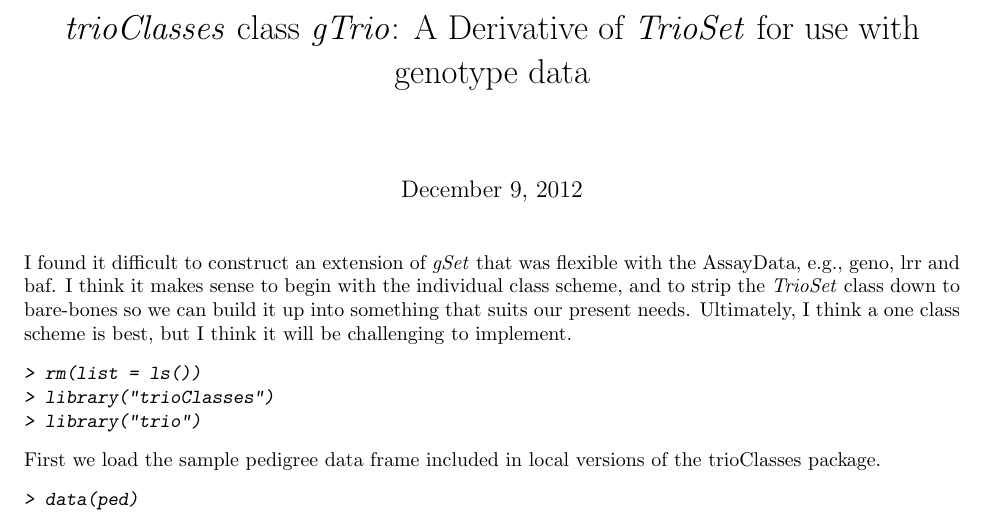
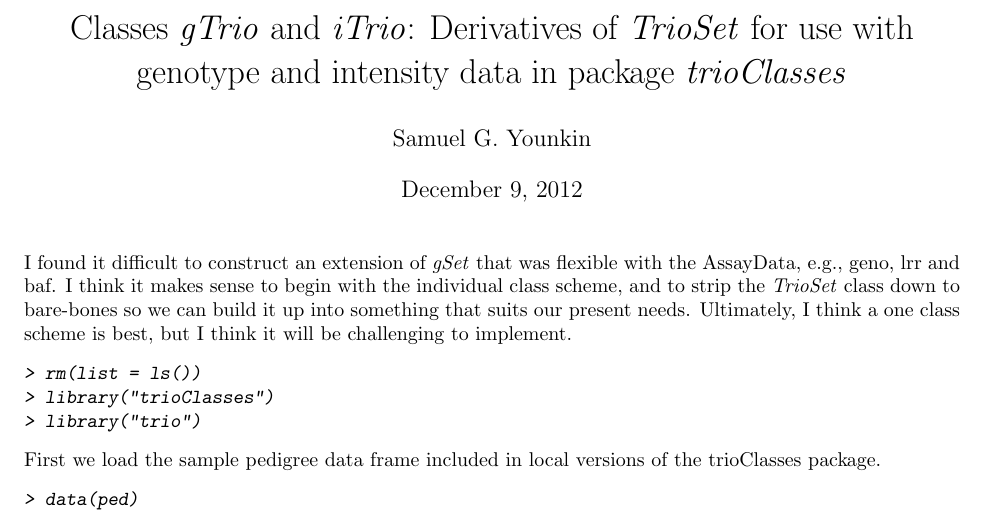
Before and after one commit to syounkin/Trioconductor, a LaTeX document (vignettes/trioClasses.tex): part of page 1 of 3, cut so that both start at the same text. Compiled offline with pdfLaTeX.

Commit message:
Updated trioClasses vignette

```diff
--- a/vignettes/trioClasses.tex
+++ b/vignettes/trioClasses.tex
@@ -4,8 +4,8 @@
 \usepackage{fullpage}
 \usepackage{times}
 \usepackage[colorlinks=TRUE,urlcolor=blue,citecolor=blue]{hyperref}
-\title{\emph{trioClasses} class \emph{gTrio}: A Derivative of \emph{TrioSet} for use with genotype data}
-%\author{Sam}
+\title{Classes \emph{gTrio} and \emph{iTrio}: Derivatives of \emph{TrioSet} for use with genotype and intensity data in package \emph{trioClasses}}
+\author{Samuel G. Younkin}
 \date{\today}
 %\input{/home/bst/student/syounkin/jhsph/latex/sgy}
 %\input{/home/sgy/jhsph/latex/sgy}
```
Also changed, not shown: vignettes/trioClasses.pdf, 1 other file.
